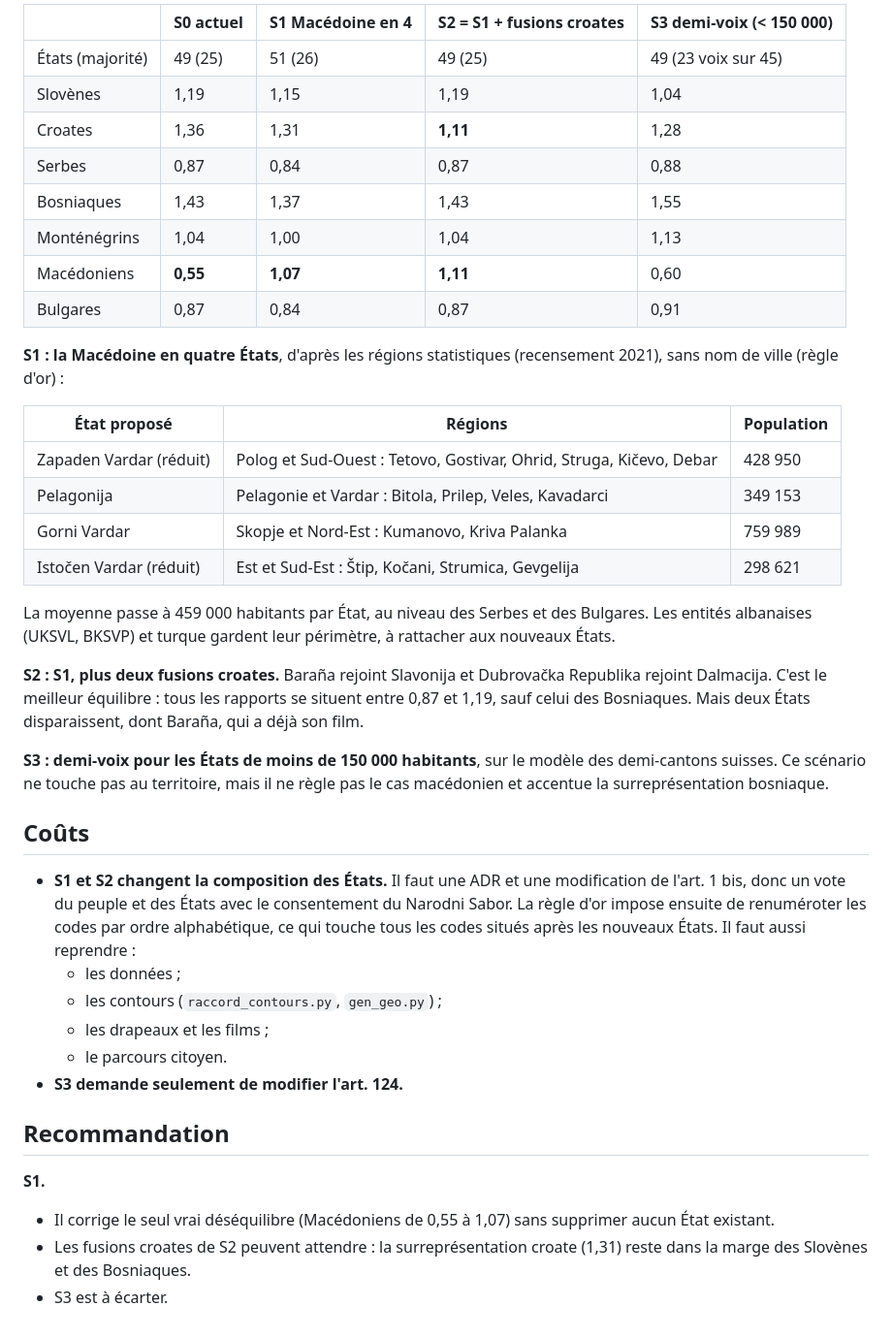
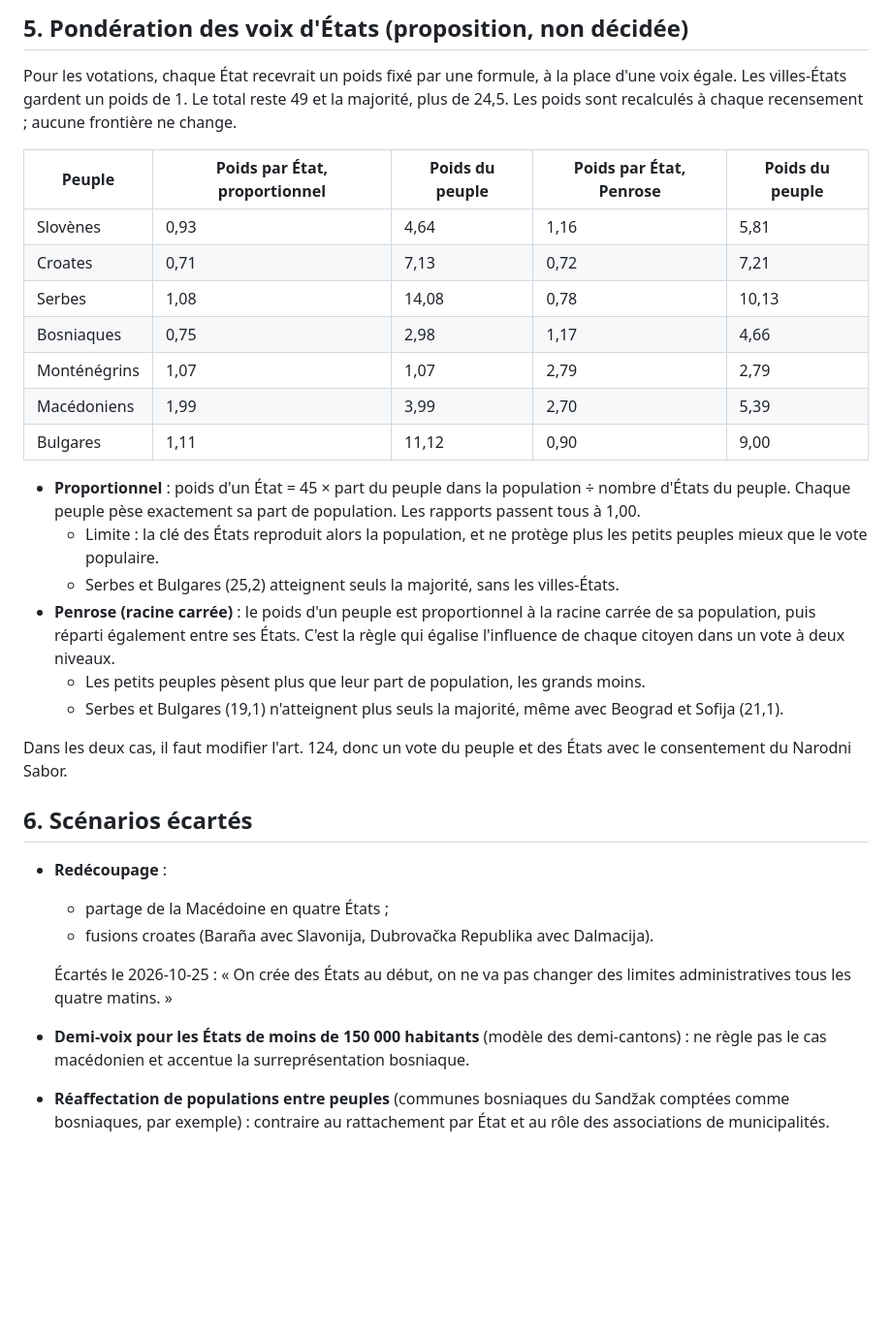
Before and after one commit to nstevanovic-ids/BK-Conf, a Markdown page: docs/analyses/equilibre-etats-peuples.md, the part around one of its changes. Shown at 97% size. GitHub-like rendering; blank space fills up the shorter version.

```diff
--- a/docs/analyses/equilibre-etats-peuples.md
+++ b/docs/analyses/equilibre-etats-peuples.md
@@ -60,55 +74,46 @@ Il ne pèse **pas** sur la composition des institutions :
 
-| | S0 actuel | S1 Macédoine en 4 | S2 = S1 + fusions croates | S3 demi-voix (< 150 000) |
+## 5. Pondération des voix d'États (proposition, non décidée)
+
+Pour les votations, chaque État recevrait un poids fixé par une formule, à la place d'une
+voix égale. Les villes-États gardent un poids de 1. Le total reste 49 et la majorité, plus de
+24,5. Les poids sont recalculés à chaque recensement ; aucune frontière ne change.
+
+| Peuple | Poids par État, proportionnel | Poids du peuple | Poids par État, Penrose | Poids du peuple |
 |---|---|---|---|---|
-| États (majorité) | 49 (25) | 51 (26) | 49 (25) | 49 (23 voix sur 45) |
-| Slovènes | 1,19 | 1,15 | 1,19 | 1,04 |
-| Croates | 1,36 | 1,31 | **1,11** | 1,28 |
-| Serbes | 0,87 | 0,84 | 0,87 | 0,88 |
-| Bosniaques | 1,43 | 1,37 | 1,43 | 1,55 |
-| Monténégrins | 1,04 | 1,00 | 1,04 | 1,13 |
-| Macédoniens | **0,55** | **1,07** | **1,11** | 0,60 |
-| Bulgares | 0,87 | 0,84 | 0,87 | 0,91 |
+| Slovènes | 0,93 | 4,64 | 1,16 | 5,81 |
+| Croates | 0,71 | 7,13 | 0,72 | 7,21 |
+| Serbes | 1,08 | 14,08 | 0,78 | 10,13 |
+| Bosniaques | 0,75 | 2,98 | 1,17 | 4,66 |
+| Monténégrins | 1,07 | 1,07 | 2,79 | 2,79 |
+| Macédoniens | 1,99 | 3,99 | 2,70 | 5,39 |
+| Bulgares | 1,11 | 11,12 | 0,90 | 9,00 |
 
-**S1 : la Macédoine en quatre États**, d'après les régions statistiques (recensement 2021),
-sans nom de ville (règle d'or) :
+- **Proportionnel** : poids d'un État = 45 × part du peuple dans la population ÷ nombre
+  d'États du peuple. Chaque peuple pèse exactement sa part de population. Les rapports
+  passent tous à 1,00.
+  - Limite : la clé des États reproduit alors la population, et ne protège plus les petits
+    peuples mieux que le vote populaire.
+  - Serbes et Bulgares (25,2) atteignent seuls la majorité, sans les villes-États.
+- **Penrose (racine carrée)** : le poids d'un peuple est proportionnel à la racine carrée de
+  sa population, puis réparti également entre ses États. C'est la règle qui égalise
+  l'influence de chaque citoyen dans un vote à deux niveaux.
+  - Les petits peuples pèsent plus que leur part de population, les grands moins.
+  - Serbes et Bulgares (19,1) n'atteignent plus seuls la majorité, même avec Beograd et
+    Sofija (21,1).
 
-| État proposé | Régions | Population |
-|---|---|---|
-| Zapaden Vardar (réduit) | Polog et Sud-Ouest : Tetovo, Gostivar, Ohrid, Struga, Kičevo, Debar | 428 950 |
-| Pelagonija | Pelagonie et Vardar : Bitola, Prilep, Veles, Kavadarci | 349 153 |
-| Gorni Vardar | Skopje et Nord-Est : Kumanovo, Kriva Palanka | 759 989 |
-| Istočen Vardar (réduit) | Est et Sud-Est : Štip, Kočani, Strumica, Gevgelija | 298 621 |
+Dans les deux cas, il faut modifier l'art. 124, donc un vote du peuple et des États avec le
+consentement du Narodni Sabor.
 
-La moyenne passe à 459 000 habitants par État, au niveau des Serbes et des Bulgares. Les
-entités albanaises (UKSVL, BKSVP) et turque gardent leur périmètre, à rattacher aux nouveaux
-États.
+## 6. Scénarios écartés
 
-**S2 : S1, plus deux fusions croates.** Baraña rejoint Slavonija et Dubrovačka Republika
-rejoint Dalmacija. C'est le meilleur équilibre : tous les rapports se situent entre 0,87 et
-1,19, sauf celui des Bosniaques. Mais deux États disparaissent, dont Baraña, qui a déjà son
-film.
+- **Redécoupage** :
+  - partage de la Macédoine en quatre États ;
+  - fusions croates (Baraña avec Slavonija, Dubrovačka Republika avec Dalmacija).
 
-**S3 : demi-voix pour les États de moins de 150 000 habitants**, sur le modèle des
-demi-cantons suisses. Ce scénario ne touche pas au territoire, mais il ne règle pas le cas
-macédonien et accentue la surreprésentation bosniaque.
-
-## Coûts
-
-- **S1 et S2 changent la composition des États.** Il faut une ADR et une modification de
-  l'art. 1 bis, donc un vote du peuple et des États avec le consentement du Narodni Sabor.
-  La règle d'or impose ensuite de renuméroter les codes par ordre alphabétique, ce qui
-  touche tous les codes situés après les nouveaux États. Il faut aussi reprendre :
-  - les données ;
-  - les contours (`raccord_contours.py`, `gen_geo.py`) ;
-  - les drapeaux et les films ;
-  - le parcours citoyen.
-- **S3 demande seulement de modifier l'art. 124.**
-
-## Recommandation
-
-**S1.**
-- Il corrige le seul vrai déséquilibre (Macédoniens de 0,55 à 1,07) sans supprimer aucun
-  État existant.
-- Les fusions croates de S2 peuvent attendre : la surreprésentation croate (1,31) reste dans
-  la marge des Slovènes et des Bosniaques.
-- S3 est à écarter.
+  Écartés le 2026-10-25 : « On crée des États au début, on ne va pas changer des limites
+  administratives tous les quatre matins. »
+- **Demi-voix pour les États de moins de 150 000 habitants** (modèle des demi-cantons) : ne
+  règle pas le cas macédonien et accentue la surreprésentation bosniaque.
+- **Réaffectation de populations entre peuples** (communes bosniaques du Sandžak comptées
+  comme bosniaques, par exemple) : contraire au rattachement par État et au rôle des
+  associations de municipalités.
```
Also changed, not shown: other parts of docs/analyses/equilibre-etats-peuples.md (+51 -37 lines).
